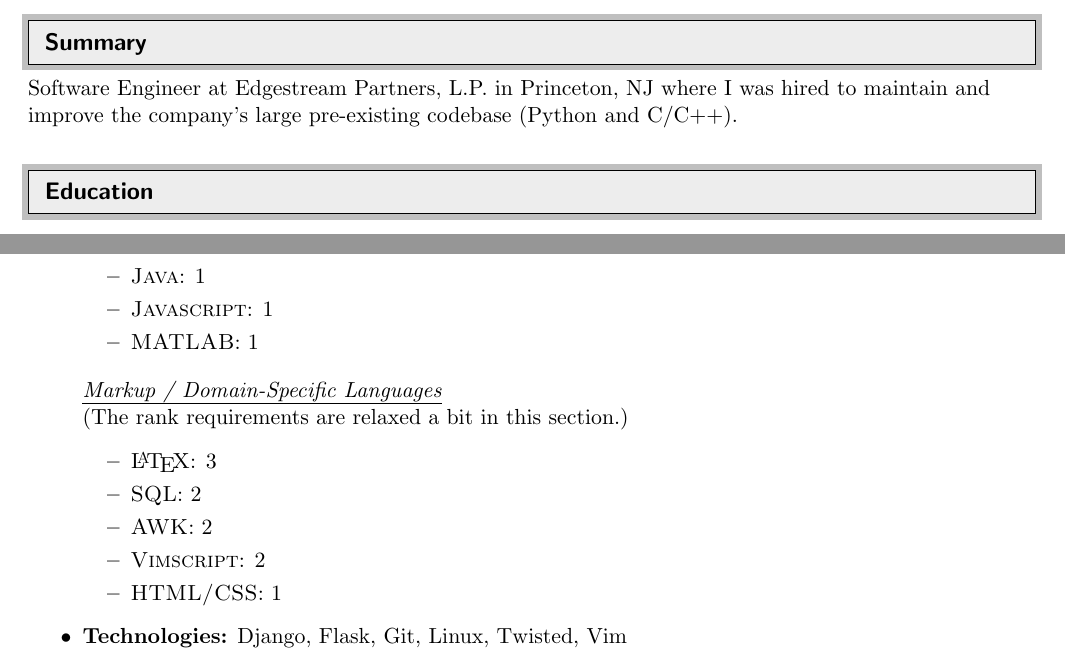
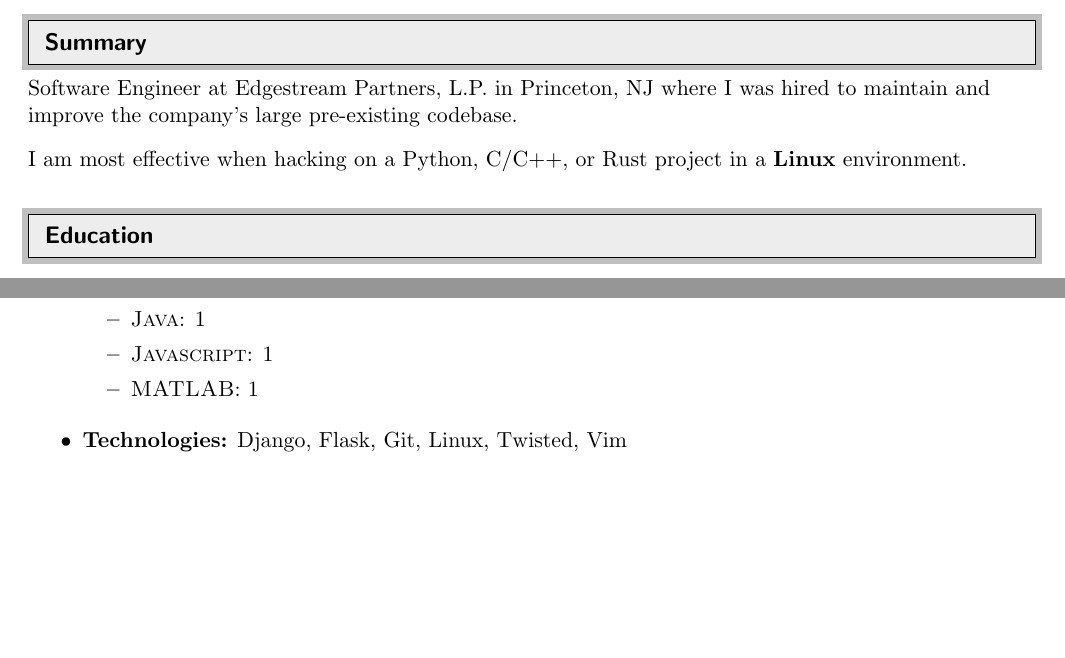
Before and after one commit to bbugyi200/CV, a LaTeX CV (BryanBugyi_CV.tex): two parts of pages 1 and 2 of 2, joined at a grey line, cut so that both start at the same text, the shorter picture padded with empty space. The pictures show the PDF file BryanBugyi_CV.pdf that the author committed with the source.

Commit message:
Update CV

```diff
--- a/BryanBugyi_CV.tex
+++ b/BryanBugyi_CV.tex
@@ -76,7 +76,10 @@ Software Engineer & bryanbugyi34@gmail.com \\
 %  SUMMARY                                                %
 %%%%%%%%%%%%%%%%%%%%%%%%%%%%%%%%%%%%%%%%%%%%%%%%%%%%%%%%%%%
 \resheading{Summary}
-Software Engineer at Edgestream Partners, L.P. in Princeton, NJ where I was hired to maintain and improve the company's large pre-existing codebase (Python and C/C++).
+Software Engineer at Edgestream Partners, L.P. in Princeton, NJ where I was hired to maintain and improve the company's large pre-existing codebase.
+
+\vspace{0.3cm}
+I am most effective when hacking on a Python, C/C++, or Rust project in a \textbf{Linux} environment.
 
 %%%%%%%%%%%%%%%%%%%%%%%%%%%%%%%%%%%%%%%%%%%%%%%%%%%%%%%%%%%
 %  EDUCATION                                              %
@@ -171,16 +174,6 @@ Software Engineer at Edgestream Partners, L.P. in Princeton, NJ where I was hire
             \lang{MATLAB}{1}
         \end{itemize}
 
-        \ssub{Markup / Domain-Specific Languages}
-        (The rank requirements are relaxed a bit in this section.)
-        \begin{itemize}
-            \lang{\LaTeX}{3}
-            \lang{SQL}{2}
-            \lang{AWK}{2}
-            \lang{Vimscript}{2}
-            \lang{HTML/CSS}{1}
-        \end{itemize}
-
     \sub{Technologies} Django, Flask, Git, Linux, Twisted, Vim
 \end{itemize}
 
```
Also changed, not shown: BryanBugyi_CV.pdf.
